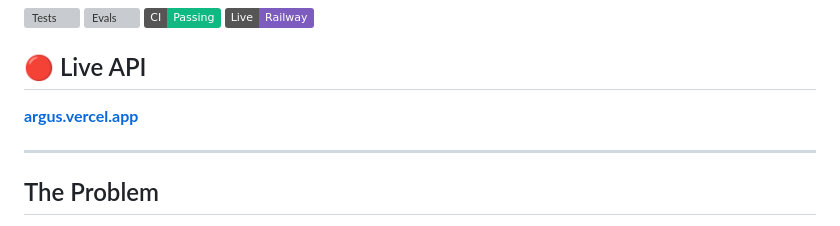
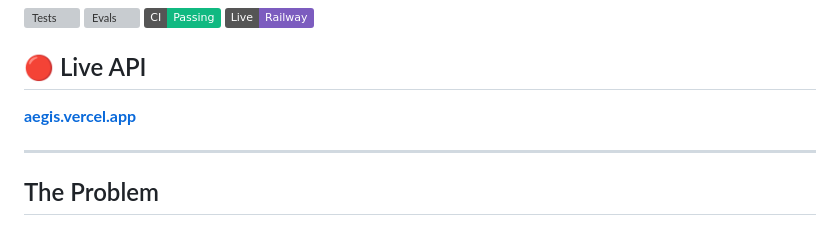
Before and after one commit to GowravSai26/aegis, a Markdown page: README.md, the part around the change. Drawn GitHub-style; badges without logos; grey boxes are pictures that could not be loaded.

```diff
--- a/README.md
+++ b/README.md
@@ -13,7 +13,7 @@
 
 ## 🔴 Live API
 
-**[argus.vercel.app](https://aegis-zeta-ten.vercel.app//)**
+**[aegis.vercel.app](https://aegis-zeta-ten.vercel.app//)**
 
 ---
 
```
